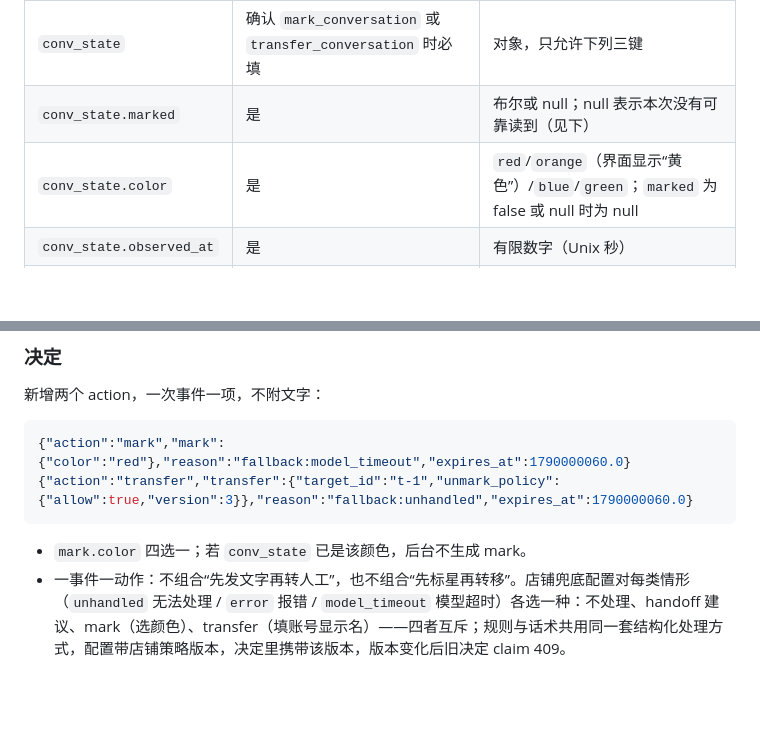
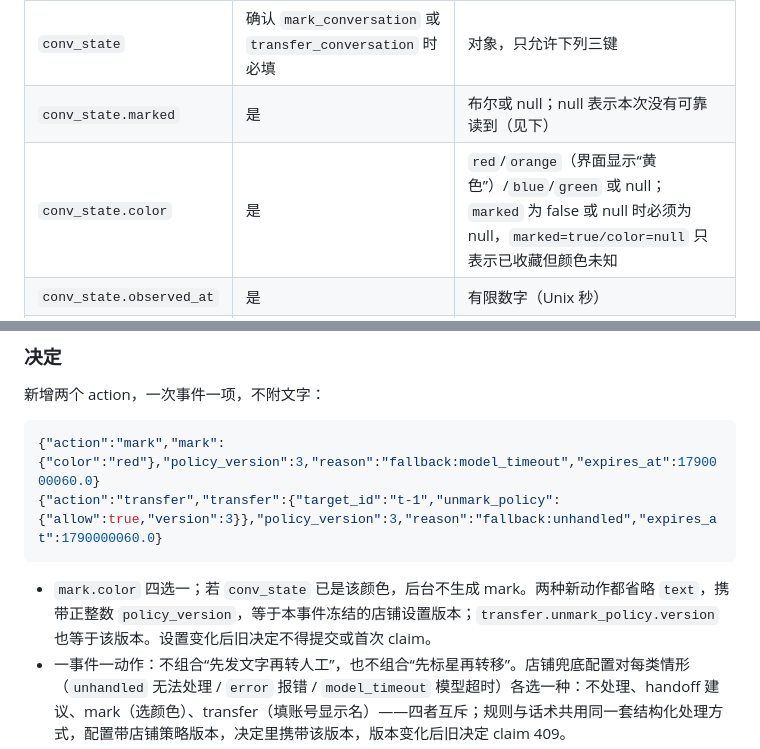
Before and after one commit to lijiefeng11-wq/claw-next, a Markdown page: contracts/protocol.md, 2 parts joined by grey strips. GitHub-like rendering; blank space fills up the shorter version.

````diff
--- a/contracts/protocol.md
+++ b/contracts/protocol.md
@@ -352,7 +352,7 @@ status 只能 sent/not_sent/unknown。sent 必须具有平台明确成功回执
 |---|---|---|
 | `conv_state` | 确认 `mark_conversation` 或 `transfer_conversation` 时必填 | 对象，只允许下列三键 |
 | `conv_state.marked` | 是 | 布尔或 null；null 表示本次没有可靠读到（见下） |
-| `conv_state.color` | 是 | `red`/`orange`（界面显示“黄色”）/`blue`/`green`；`marked` 为 false 或 null 时为 null |
+| `conv_state.color` | 是 | `red`/`orange`（界面显示“黄色”）/`blue`/`green` 或 null；`marked` 为 false 或 null 时必须为 null，`marked=true/color=null` 只表示已收藏但颜色未知 |
 | `conv_state.observed_at` | 是 | 有限数字（Unix 秒） |
 | `transfer_targets` | 否（仅确认 `transfer_conversation` 时允许） | 数组，最多 50 项；省略或空表示前台没有读到可转接客服 |
 | `target_id` | 是 | 非空字符串 ≤64，数组内唯一；前台生成的不透明编号，不是平台编号 |
@@ -374,11 +374,11 @@ status 只能 sent/not_sent/unknown。sent 必须具有平台明确成功回执
 新增两个 action，一次事件一项，不附文字：
 
 ```json
-{"action":"mark","mark":{"color":"red"},"reason":"fallback:model_timeout","expires_at":1790000060.0}
-{"action":"transfer","transfer":{"target_id":"t-1","unmark_policy":{"allow":true,"version":3}},"reason":"fallback:unhandled","expires_at":1790000060.0}
+{"action":"mark","mark":{"color":"red"},"policy_version":3,"reason":"fallback:model_timeout","expires_at":1790000060.0}
+{"action":"transfer","transfer":{"target_id":"t-1","unmark_policy":{"allow":true,"version":3}},"policy_version":3,"reason":"fallback:unhandled","expires_at":1790000060.0}
 ```
 
-- `mark.color` 四选一；若 `conv_state` 已是该颜色，后台不生成 mark。
+- `mark.color` 四选一；若 `conv_state` 已是该颜色，后台不生成 mark。两种新动作都省略 `text`，携带正整数 `policy_version`，等于本事件冻结的店铺设置版本；`transfer.unmark_policy.version` 也等于该版本。设置变化后旧决定不得提交或首次 claim。
 - 一事件一动作：不组合“先发文字再转人工”，也不组合“先标星再转移”。店铺兜底配置对每类情形（`unhandled` 无法处理 / `error` 报错 / `model_timeout` 模型超时）各选一种：不处理、handoff 建议、mark（选颜色）、transfer（填账号显示名）——四者互斥；规则与话术共用同一套结构化处理方式，配置带店铺策略版本，决定里携带该版本，版本变化后旧决定 claim 409。
 - **超时边界。** `fallback:model_timeout` 只指“在事件既有预算内、模型调用超时后的兜底”：它是普通决定，照常受 `expires_at`、claim 许可和契约 A 预算约束，不重置或延长任何预算。总预算已耗尽的事件按契约 A 以 `handoff` + `reply_deadline_exceeded` 终结，**不可复活、不可 claim，也不生成 mark/transfer**；若以后要求预算耗尽后仍自动转人工，须另定独立的动作时限与归属，并重新审查。
 - `transfer.unmark_policy` 是店铺**一次配置的固定策略**及其版本：`allow=true` 表示“遇平台以已收藏为由拒绝转移时，取消收藏后再转一次”；未配置视为 `allow=false`。前台只按决定里携带的策略执行，不自行放宽。策略版本变化后，旧版本的决定不能 claim（409）。
````
Also changed, not shown: other parts of contracts/protocol.md (+21 -1 lines).
